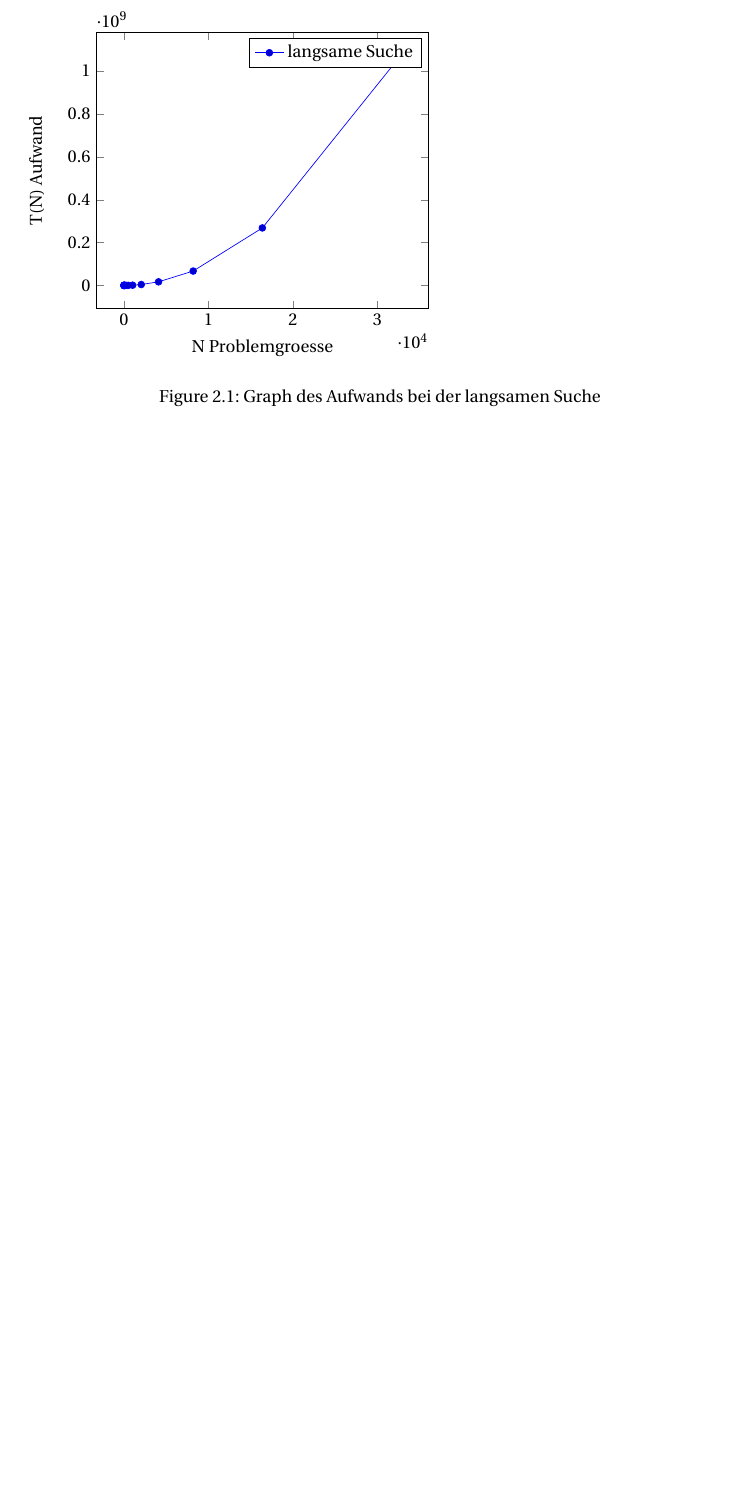
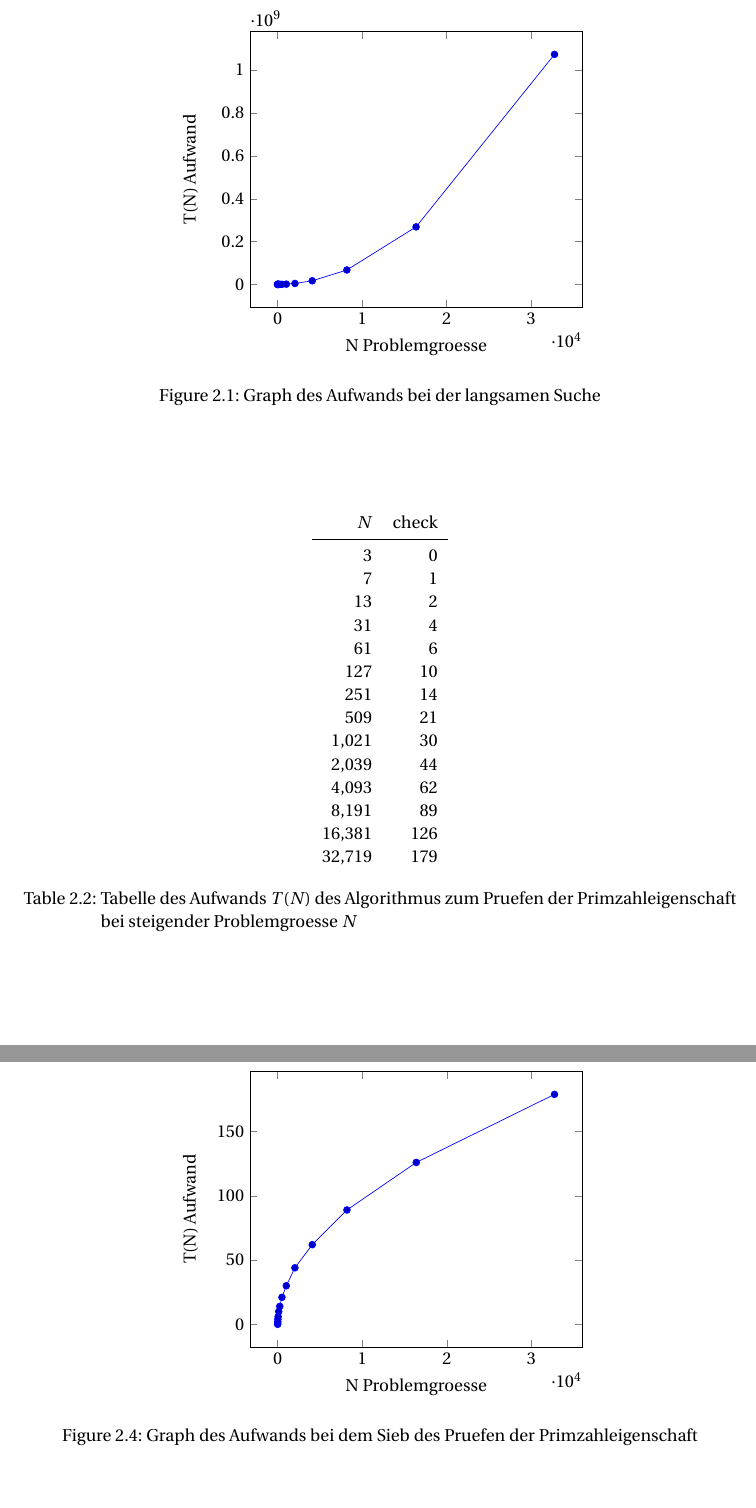
Before and after one commit to SS17BTI3ADG1T4/BTI3AD_A2, a LaTeX document (doc/src/main.tex): part of page 3 of 3 before the commit and two parts of pages 3 and 5 of 5 after it, the two joined at a grey line, cut so that both start at the same text, the shorter picture padded with empty space. Compiled offline with pdfLaTeX.

Commit message:
added prime check data

```diff
--- a/doc/src/main.tex
+++ b/doc/src/main.tex
@@ -109,12 +109,12 @@ Auswertung der Implementierungen.
 \end{table}
 
 \begin{figure}[h]
+  \centering
   \begin{tikzpicture}
     \begin{axis}[
       xlabel=N Problemgroesse,
       ylabel=T(N) Aufwand]
-    \addplot table [x=N, y=slow]{data.dat};
-    \addlegendentry{langsame Suche}
+      \addplot table [x=N, y=slow]{search.dat};
     \end{axis}
   \end{tikzpicture}
   \caption{Graph des Aufwands bei der langsamen Suche}
@@ -135,3 +147,36 @@ Auswertung der Implementierungen.
+  \label{figure:2}
+\end{figure}
+
+\begin{table}[h!]
+  \centering
+  \pgfplotstabletypeset[
+      column type=r,
+      columns/N/.style={
+        column name=$N$,
+        /pgf/number format/fixed,
+      },
+      columns/slow/.style={
+        column name=$T(N)_{check}$,
+        /pgf/number format/fixed,
+      },
+      every head row/.style={after row=\midrule},
+  ]{check.dat}
+  \caption{Tabelle des Aufwands $T(N)$ des Algorithmus zum Pruefen der
+  Primzahleigenschaft bei steigender Problemgroesse $N$}
+  \label{table:1}
+\end{table}
+
+
+\begin{figure}[h]
+  \centering
+  \begin{tikzpicture}
+    \begin{axis}[
+      xlabel=N Problemgroesse,
+      ylabel=T(N) Aufwand]
+      \addplot table [x=N, y=check]{check.dat};
+    \end{axis}
+  \end{tikzpicture}
+  \caption{Graph des Aufwands bei dem Sieb des Pruefen der Primzahleigenschaft}
   \label{figure:2}
 \end{figure}
 
```
Also changed, not shown: doc/check.dat (added, +15 -0 lines), doc/search.dat (renamed from doc/data.dat), doc/src/main.tex (24 more changed lines).
